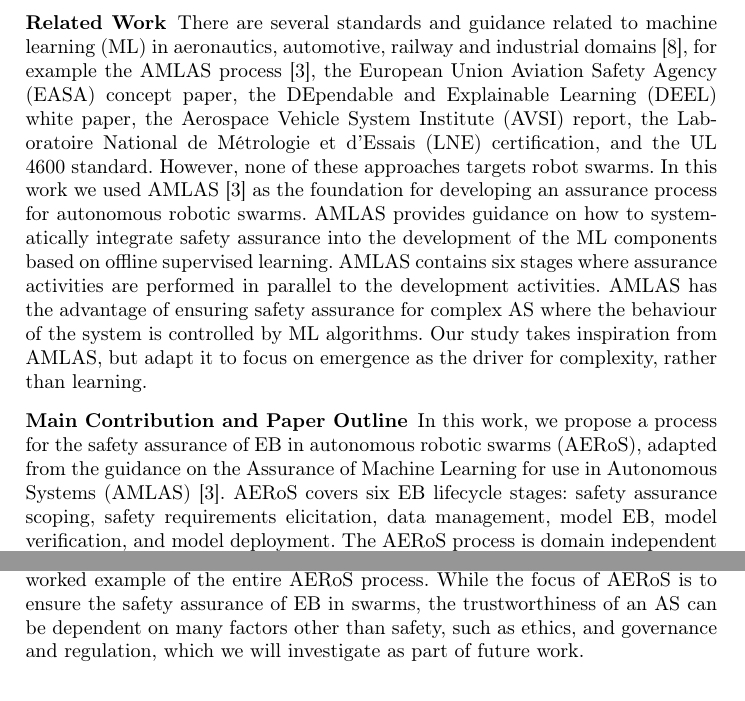
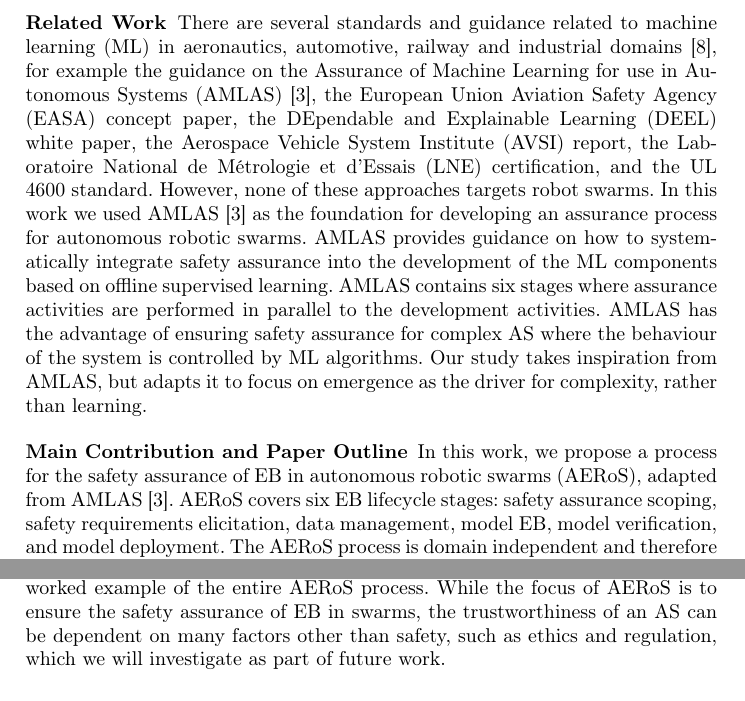
Before and after one commit to TSL-UOB/AERoS, a LaTeX thesis (source/AERoS-WAISE2023.tex): two parts of pages 2 and 12 of 12, joined at a grey line, cut so that both start at the same text. Compiled offline with pdfLaTeX.

Commit message:
Fixed minor typos. Also, Pete's (regulation) change.

```diff
--- a/source/AERoS-WAISE2023.tex
+++ b/source/AERoS-WAISE2023.tex
@@ -128,16 +128,16 @@ However, although these standards focus on ensuring the assurance of robots at t
 %In 2016, the British Standards Institution introduced the BS 8611 standard that provides a guide to the ethical design and application of robots and robotic systems. % \cite{BS8611}.
 %Then, IEEE initiated the development of a series of standards to address autonomy, ethical issues, transparency, data privacy and trustworthiness (e.g. IEEE P7001, P7010).
 %
-\subsubsection{Related Work} There are several standards and guidance related to machine learning (ML) in aeronautics, automotive, railway and industrial domains \cite{Kaakai2022}, for example the AMLAS process~\cite{Hawkins2021}, the European Union Aviation Safety Agency (EASA) concept paper, the DEpendable and Explainable Learning (DEEL) white paper, the Aerospace Vehicle System Institute (AVSI) report, the Laboratoire National de Métrologie et d'Essais (LNE) certification, and the UL 4600 standard. However, none of these approaches targets robot swarms.
+\subsubsection{Related Work} There are several standards and guidance related to machine learning (ML) in aeronautics, automotive, railway and industrial domains \cite{Kaakai2022}, for example the guidance on the Assurance of Machine Learning for use in Autonomous Systems (AMLAS)~\cite{Hawkins2021}, the European Union Aviation Safety Agency (EASA) concept paper, the DEpendable and Explainable Learning (DEEL) white paper, the Aerospace Vehicle System Institute (AVSI) report, the Laboratoire National de Métrologie et d'Essais (LNE) certification, and the UL 4600 standard. However, none of these approaches targets robot swarms.
 In this work we used AMLAS \cite{Hawkins2021} as the foundation for developing an assurance process for autonomous robotic swarms.
 AMLAS provides guidance on how to systematically integrate safety assurance into the development of the ML components based on offline supervised learning.
 AMLAS contains six stages where assurance activities are performed in parallel to the development activities.
 AMLAS has the advantage of ensuring safety assurance for complex AS where the behaviour of the system is controlled by ML algorithms.
-Our study takes inspiration from AMLAS, but adapt it to focus on emergence as the driver for complexity, rather than learning.
+Our study takes inspiration from AMLAS, but adapts it to focus on emergence as the driver for complexity, rather than learning.
 %In this work, we take inspiration from AMLAS, but adapt it to focus on emergence as the driver for complexity, rather than learning.
 %However, although these standards focus on ensuring the assurance of robots at the individual level, they do not cover safety or any other extra-functional property at the \emph{swarm} level that may arise through EB.
-\vspace{-2ex}
-\subsubsection{Main Contribution and Paper Outline} In this work, we propose a process for the safety assurance of EB in autonomous robotic swarms (AERoS), adapted from the guidance on the Assurance of Machine Learning for use in Autonomous Systems (AMLAS)~\cite{Hawkins2021}.
+\vspace{-1ex}
+\subsubsection{Main Contribution and Paper Outline} In this work, we propose a process for the safety assurance of EB in autonomous robotic swarms (AERoS), adapted from AMLAS~\cite{Hawkins2021}.
 AERoS covers six EB lifecycle stages: safety assurance scoping, safety requirements elicitation, data management, model EB, model verification, and  model deployment.
 The AERoS process is domain independent and therefore can be applied to any swarm type (e.g. grounded, airborne).
 %Also, a system of components can be considered as analogous to a swarm if the system is decentralized with local interactions between components. AERoS may be applicable in such cases as well.
@@ -782,7 +782,7 @@ While the iterative nature of AERoS is a key advantage, the scope of this work h
 However, one can expand on this, and consider adaptation of individual robots through techniques such as machine learning. % (e.g.\ by applying AMLAS).
 %Second, we can broaden the evaluation by considering additional swarm use cases (e.g.\ monitoring fires in a natural environment, and also a social swarm), and by providing a worked example of the entire AERoS process.
 Also, we can broaden the evaluation by considering additional swarm use cases (e.g.\ monitoring fires in a natural environment, and also a social swarm), and by providing a worked example of the entire AERoS process.
-While the focus of AERoS is to ensure the safety assurance of EB in swarms, the trustworthiness of an AS can be dependent on many factors other than safety, such as ethics, and governance and regulation, which we will investigate as part of future work.%the trustworthiness of an AS can be dependent on many other factors, such as ethics, and governance and regulation, which we will investigate as part of future work.
+While the focus of AERoS is to ensure the safety assurance of EB in swarms, the trustworthiness of an AS can be dependent on many factors other than safety, such as ethics and regulation, which we will investigate as part of future work.%the trustworthiness of an AS can be dependent on many other factors, such as ethics, and governance and regulation, which we will investigate as part of future work.
 %While the focus of the AERoS process is to ensure the safety assurance of EB in swarms, the trustworthiness of an AS can be dependent on many factors other than safety, such as ethics, and governance and regulation, which we will investigate as part of future work.
 %In future work, we intend to build on Porter et al.’s \cite{Porter2022} Principle-based Ethical Assurance Argument for AI and Autonomous Systems and develop ethics requirements for swarm robots around the ethical principles of beneficence, non-maleficence, respect for autonomy, and justice.
 %In addition to ethics requirements, we intend to introduce regulatory requirements into the consideration of AS specification. In particular, we observe the work of Macrae’s~\cite{macrae2021learning} Structural, Organisational, Technological, Epistemic, and Cultural (SOTEC) framework to help us identify sources of socio-technical risk in Autonomous and Intelligent systems. Viewing regulatory requirement analysis from a socio-technical perspective allows us to move away from a purely technical conception of requirements, and helps us design AS that better fit the organisation and operators’ work in which safety considerations are meaningful within the wider system and operational context. The relevance of SOTEC for crafting regulatory requirements for the swarms in the cloakroom as a safety assurance mechanism will be described in a future paper.
```
Also changed, not shown: source/AERoS-WAISE2023.pdf, 1 other file.
